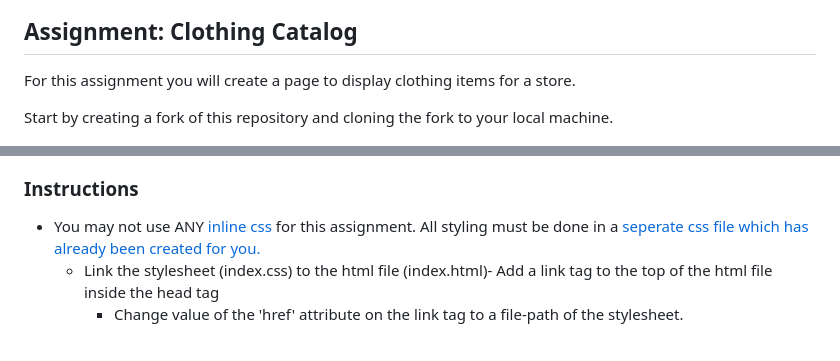
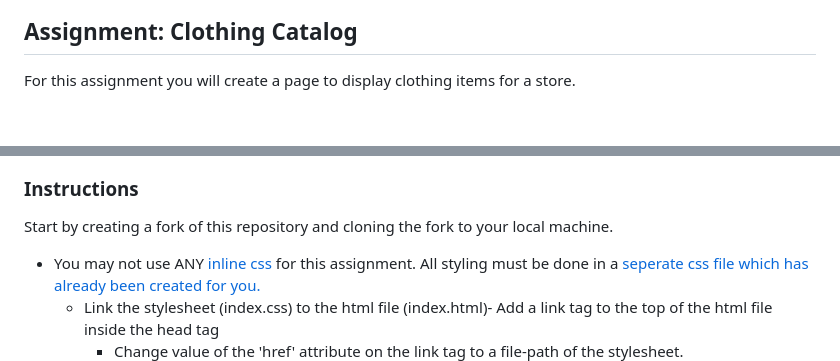
Before and after one commit to AHarris38126/Styling-Clothing-Itemss, a Markdown page: README.md, 2 parts joined by grey strips. GitHub-like rendering; blank space fills up the shorter version.

Commit message:
Clarify instructions for repository setup
Added instructions for forking and cloning the repository.

```diff
--- a/README.md
+++ b/README.md
@@ -4,12 +4,12 @@
 
 For this assignment you will create a page to display clothing items for a store.
 
-Start by creating a fork of this repository and cloning the fork to your local machine.
-
 ![Example](./Example/Part4.png)
 
 
 ### Instructions
+Start by creating a fork of this repository and cloning the fork to your local machine.
+
   - You may not use ANY [inline css](https://www.geeksforgeeks.org/inline-css/) for this assignment. All styling must be done in a [seperate css file which has already been created for you.](./index.css)
     - Link the stylesheet (index.css) to the html file (index.html)- Add a link tag to the top of the html file inside the head tag
       - Change value of the 'href' attribute on the link tag to a file-path of the stylesheet.
```
